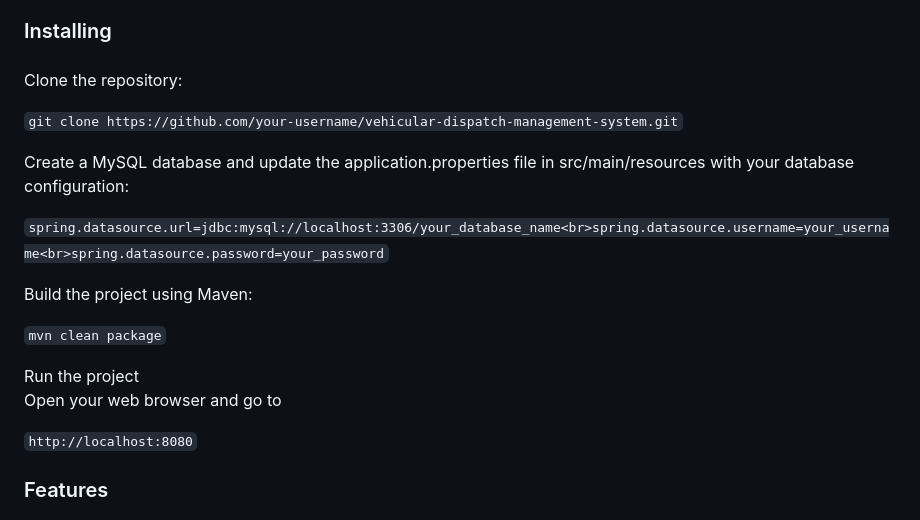
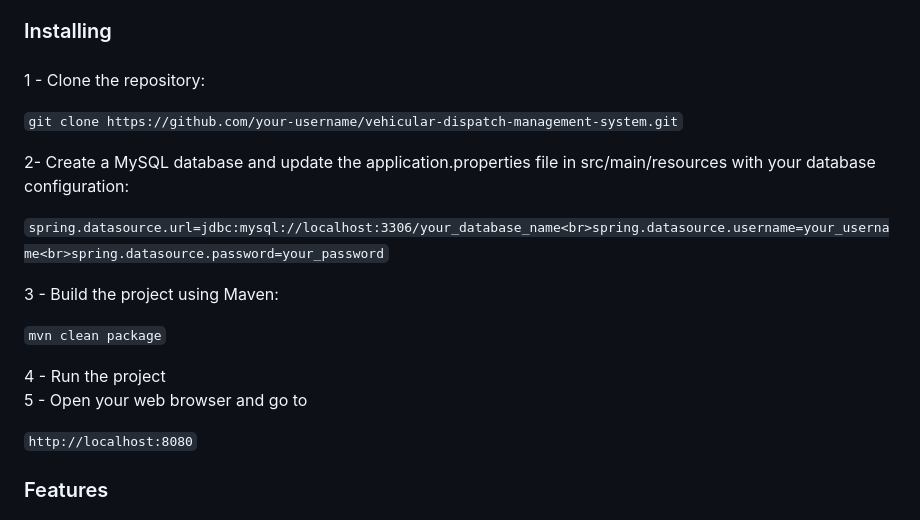
Before and after one commit to gvom/10pache, a Markdown page: README.md, the part around the change. Drawn GitHub-style.

````diff
--- a/README.md
+++ b/README.md
@@ -41,19 +41,20 @@
 
 ###
 
-<p align="left">Clone the repository:<br>
+<p align="left">1 - Clone the repository:<br>
 
   ```git clone https://github.com/your-username/vehicular-dispatch-management-system.git```
 
-Create a MySQL database and update the application.properties file in src/main/resources with your database configuration:
+2- Create a MySQL database and update the application.properties file in src/main/resources with your database configuration:
 
   ```spring.datasource.url=jdbc:mysql://localhost:3306/your_database_name<br>spring.datasource.username=your_username<br>spring.datasource.password=your_password```
 
-Build the project using Maven:<br>
+3 - Build the project using Maven:<br>
 
   ```mvn clean package```
 
-Run the project<br>Open your web browser and go to
+4 - Run the project
+<br>5 - Open your web browser and go to
 
   ```http://localhost:8080```
 
````
